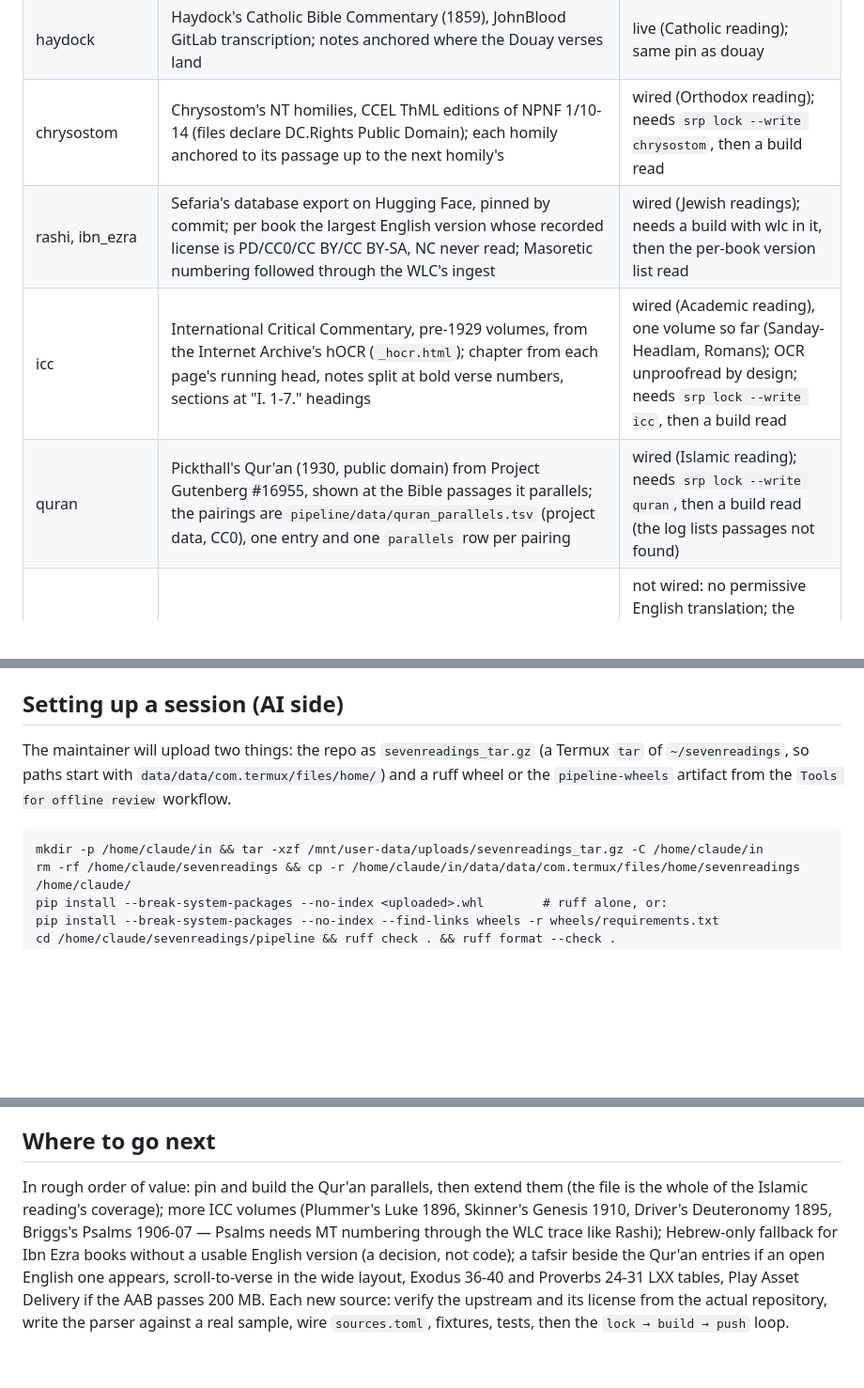
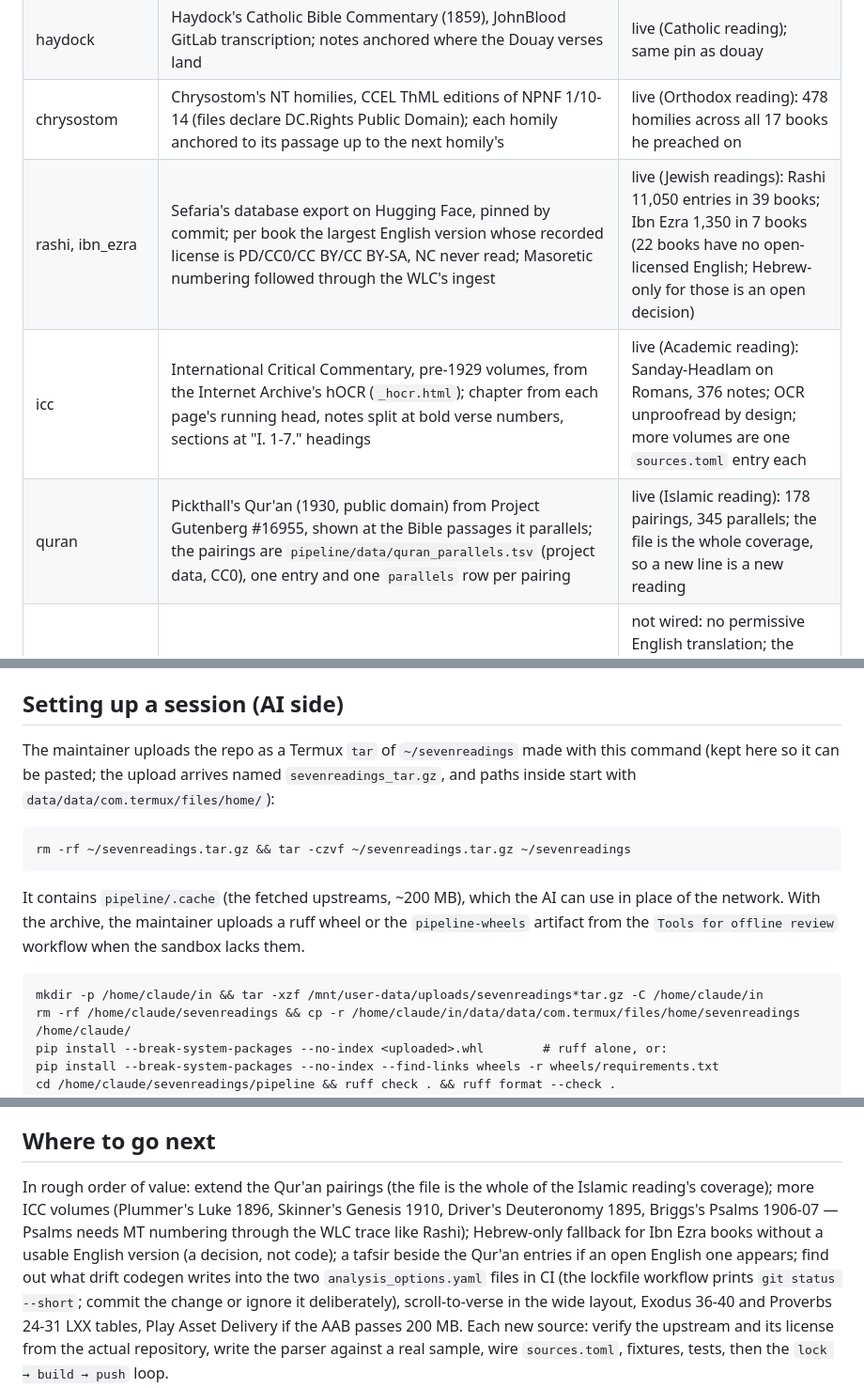
Before and after one commit to Joey-Fuentes/sevenreadings, a Markdown page: AGENTS.md, 3 parts joined by grey strips. Shown at 94% size. GitHub-like rendering; blank space fills up the shorter version.

Commit message:
Docs: current state of all sources; the handoff archive command

````diff
--- a/AGENTS.md
+++ b/AGENTS.md
@@ -24,10 +24,10 @@ Current content (see `pipeline/sources.toml` for pins and licenses):
 | lxx | Septuagint, Swete's edition via nathans/lxx-swete (CC BY-SA 4.0), LXX numbering mapped at ingest | live, known gaps: Exodus 36-40 and Proverbs 24-31 reordered, Ecclesiastes missing upstream |
 | matthew_henry | Matthew Henry's Commentary, CCEL public-domain HTML edition | live (Protestant reading) |
 | haydock | Haydock's Catholic Bible Commentary (1859), JohnBlood GitLab transcription; notes anchored where the Douay verses land | live (Catholic reading); same pin as douay |
-| chrysostom | Chrysostom's NT homilies, CCEL ThML editions of NPNF 1/10-14 (files declare DC.Rights Public Domain); each homily anchored to its passage up to the next homily's | wired (Orthodox reading); needs `srp lock --write chrysostom`, then a build read |
-| rashi, ibn_ezra | Sefaria's database export on Hugging Face, pinned by commit; per book the largest English version whose recorded license is PD/CC0/CC BY/CC BY-SA, NC never read; Masoretic numbering followed through the WLC's ingest | wired (Jewish readings); needs a build with wlc in it, then the per-book version list read |
-| icc | International Critical Commentary, pre-1929 volumes, from the Internet Archive's hOCR (`_hocr.html`); chapter from each page's running head, notes split at bold verse numbers, sections at "I. 1-7." headings | wired (Academic reading), one volume so far (Sanday-Headlam, Romans); OCR unproofread by design; needs `srp lock --write icc`, then a build read |
-| quran | Pickthall's Qur'an (1930, public domain) from Project Gutenberg #16955, shown at the Bible passages it parallels; the pairings are `pipeline/data/quran_parallels.tsv` (project data, CC0), one entry and one `parallels` row per pairing | wired (Islamic reading); needs `srp lock --write quran`, then a build read (the log lists passages not found) |
+| chrysostom | Chrysostom's NT homilies, CCEL ThML editions of NPNF 1/10-14 (files declare DC.Rights Public Domain); each homily anchored to its passage up to the next homily's | live (Orthodox reading): 478 homilies across all 17 books he preached on |
+| rashi, ibn_ezra | Sefaria's database export on Hugging Face, pinned by commit; per book the largest English version whose recorded license is PD/CC0/CC BY/CC BY-SA, NC never read; Masoretic numbering followed through the WLC's ingest | live (Jewish readings): Rashi 11,050 entries in 39 books; Ibn Ezra 1,350 in 7 books (22 books have no open-licensed English; Hebrew-only for those is an open decision) |
+| icc | International Critical Commentary, pre-1929 volumes, from the Internet Archive's hOCR (`_hocr.html`); chapter from each page's running head, notes split at bold verse numbers, sections at "I. 1-7." headings | live (Academic reading): Sanday-Headlam on Romans, 376 notes; OCR unproofread by design; more volumes are one `sources.toml` entry each |
+| quran | Pickthall's Qur'an (1930, public domain) from Project Gutenberg #16955, shown at the Bible passages it parallels; the pairings are `pipeline/data/quran_parallels.tsv` (project data, CC0), one entry and one `parallels` row per pairing | live (Islamic reading): 178 pairings, 345 parallels; the file is the whole coverage, so a new line is a new reading |
 | ibn_kathir | documented stub in `pipeline/sevenreadings_pipeline/sources/stubs.py` | not wired: no permissive English translation; the Arabic (Arabic Wikisource, CC BY-SA) plus machine translation is possible and would sit beside the Qur'an entries |
 
 App: verse-by-verse phone layout, side-by-side on wide screens, translation
@@ -41,13 +41,22 @@ picker; stored in `UserDb`, never in content).
 
 ## Setting up a session (AI side)
 
-The maintainer will upload two things: the repo as `sevenreadings_tar.gz`
-(a Termux `tar` of `~/sevenreadings`, so paths start with
-`data/data/com.termux/files/home/`) and a ruff wheel or the `pipeline-wheels`
-artifact from the `Tools for offline review` workflow.
+The maintainer uploads the repo as a Termux `tar` of `~/sevenreadings` made
+with this command (kept here so it can be pasted; the upload arrives named
+`sevenreadings_tar.gz`, and paths inside start with
+`data/data/com.termux/files/home/`):
 
 ```
-mkdir -p /home/claude/in && tar -xzf /mnt/user-data/uploads/sevenreadings_tar.gz -C /home/claude/in
+rm -rf ~/sevenreadings.tar.gz && tar -czvf ~/sevenreadings.tar.gz ~/sevenreadings
+```
+
+It contains `pipeline/.cache` (the fetched upstreams, ~200 MB), which the AI
+can use in place of the network. With the archive, the maintainer uploads a
+ruff wheel or the `pipeline-wheels` artifact from the `Tools for offline
+review` workflow when the sandbox lacks them.
+
+```
+mkdir -p /home/claude/in && tar -xzf /mnt/user-data/uploads/sevenreadings*tar.gz -C /home/claude/in
 rm -rf /home/claude/sevenreadings && cp -r /home/claude/in/data/data/com.termux/files/home/sevenreadings /home/claude/
 pip install --break-system-packages --no-index <uploaded>.whl        # ruff alone, or:
 pip install --break-system-packages --no-index --find-links wheels -r wheels/requirements.txt
@@ -206,13 +215,15 @@ Rules that keep patches applying cleanly:
 
 ## Where to go next
 
-In rough order of value: pin and build the Qur'an parallels, then extend
-them (the file is the whole of the Islamic reading's coverage); more ICC
-volumes (Plummer's Luke 1896, Skinner's Genesis 1910, Driver's Deuteronomy
-1895, Briggs's Psalms 1906-07 — Psalms needs MT numbering through the WLC
-trace like Rashi); Hebrew-only fallback for Ibn Ezra books without a
-usable English version (a decision, not code); a tafsir beside the
-Qur'an entries if an open English one appears,
+In rough order of value: extend the Qur'an pairings (the file is the whole
+of the Islamic reading's coverage); more ICC volumes (Plummer's Luke 1896,
+Skinner's Genesis 1910, Driver's Deuteronomy 1895, Briggs's Psalms 1906-07 —
+Psalms needs MT numbering through the WLC trace like Rashi); Hebrew-only
+fallback for Ibn Ezra books without a usable English version (a decision,
+not code); a tafsir beside the Qur'an entries if an open English one
+appears; find out what drift codegen writes into the two
+`analysis_options.yaml` files in CI (the lockfile workflow prints
+`git status --short`; commit the change or ignore it deliberately),
 scroll-to-verse in the wide layout, Exodus 36-40 and Proverbs 24-31 LXX
 tables, Play Asset Delivery if the AAB passes 200 MB. Each new source: verify
 the upstream and its license from the actual repository, write the parser
````
Also changed, not shown: README.md (+0 -1 lines), docs/workflow.md (+26 -6 lines).
